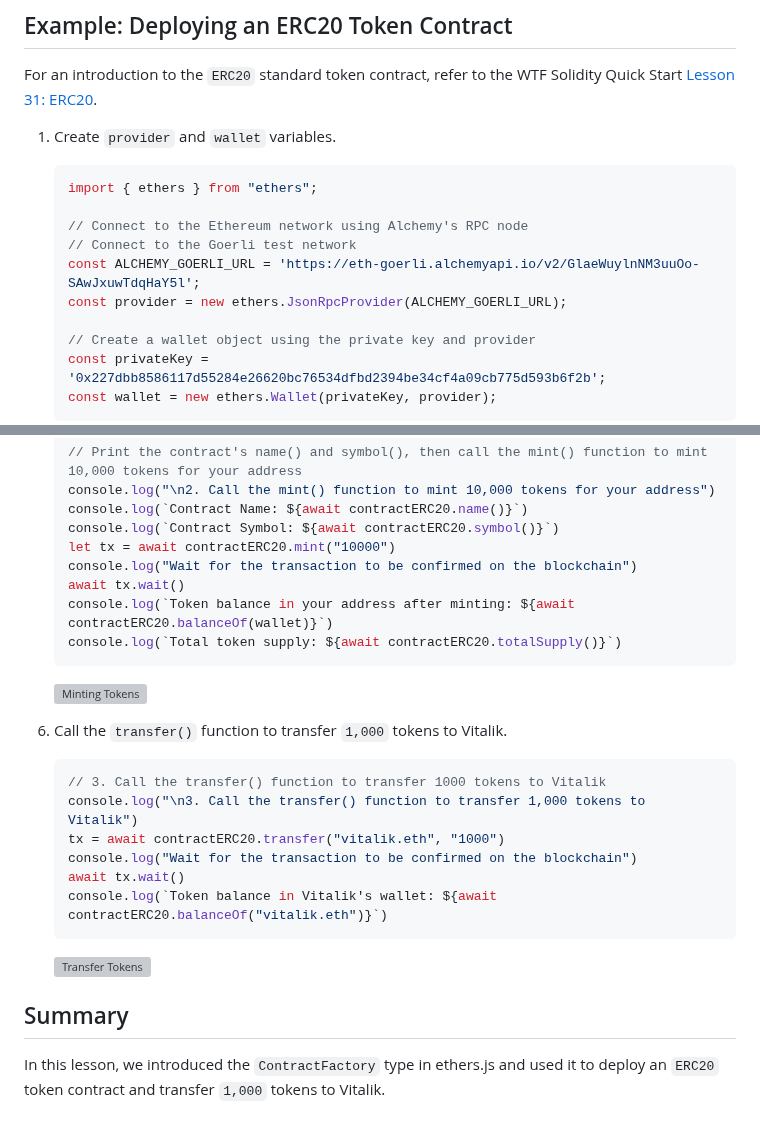
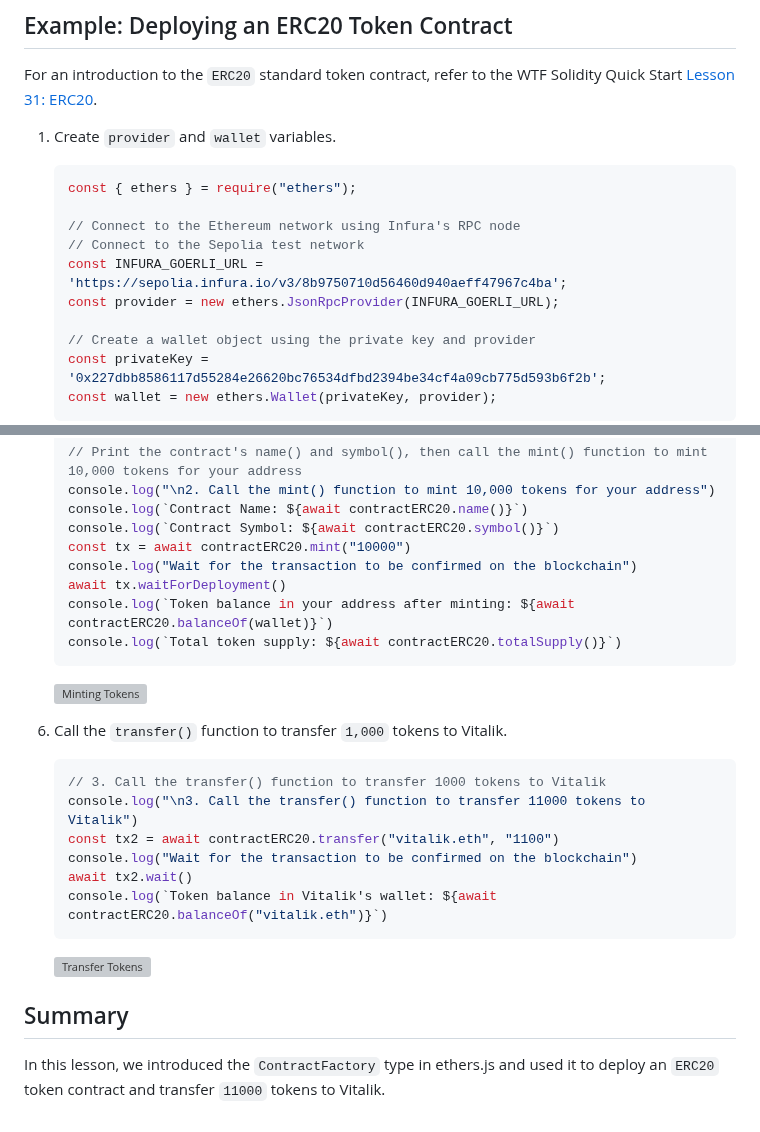
Before and after one commit to WTFAcademy/WTF-Ethers, a Markdown page: en/06_DeployContract/readme.md, 2 parts joined by grey strips. Drawn GitHub-style; grey boxes are pictures that could not be loaded.

````diff
--- a/en/06_DeployContract/readme.md
+++ b/en/06_DeployContract/readme.md
@@ -57,12 +57,12 @@ For an introduction to the `ERC20` standard token contract, refer to the WTF Sol
 
 1. Create `provider` and `wallet` variables.
     ```js
-    import { ethers } from "ethers";
+    const { ethers } = require("ethers");
 
-    // Connect to the Ethereum network using Alchemy's RPC node
-    // Connect to the Goerli test network
-    const ALCHEMY_GOERLI_URL = 'https://eth-goerli.alchemyapi.io/v2/GlaeWuylnNM3uuOo-SAwJxuwTdqHaY5l';
-    const provider = new ethers.JsonRpcProvider(ALCHEMY_GOERLI_URL);
+    // Connect to the Ethereum network using Infura's RPC node
+    // Connect to the Sepolia test network
+    const INFURA_GOERLI_URL = 'https://sepolia.infura.io/v3/8b9750710d56460d940aeff47967c4ba';
+    const provider = new ethers.JsonRpcProvider(INFURA_GOERLI_URL);
 
     // Create a wallet object using the private key and provider
     const privateKey = '0x227dbb8586117d55284e26620bc76534dfbd2394be34cf4a09cb775d593b6f2b';
@@ -128,9 +130,9 @@ For an introduction to the `ERC20` standard token contract, refer to the WTF Sol
     console.log("\n2. Call the mint() function to mint 10,000 tokens for your address")
     console.log(`Contract Name: ${await contractERC20.name()}`)
     console.log(`Contract Symbol: ${await contractERC20.symbol()}`)
-    let tx = await contractERC20.mint("10000")
+    const tx = await contractERC20.mint("10000")
     console.log("Wait for the transaction to be confirmed on the blockchain")
-    await tx.wait()
+    await tx.waitForDeployment()
     console.log(`Token balance in your address after minting: ${await contractERC20.balanceOf(wallet)}`)
     console.log(`Total token supply: ${await contractERC20.totalSupply()}`)
     ```
@@ -140,10 +142,10 @@ For an introduction to the `ERC20` standard token contract, refer to the WTF Sol
 
     ```js
     // 3. Call the transfer() function to transfer 1000 tokens to Vitalik
-    console.log("\n3. Call the transfer() function to transfer 1,000 tokens to Vitalik")
-    tx = await contractERC20.transfer("vitalik.eth", "1000")
+    console.log("\n3. Call the transfer() function to transfer 11000 tokens to Vitalik")
+    const tx2 = await contractERC20.transfer("vitalik.eth", "1100")
     console.log("Wait for the transaction to be confirmed on the blockchain")
-    await tx.wait()
+    await tx2.wait()
     console.log(`Token balance in Vitalik's wallet: ${await contractERC20.balanceOf("vitalik.eth")}`)
     ```
 
@@ -151,4 +153,4 @@ For an introduction to the `ERC20` standard token contract, refer to the WTF Sol
 
 ## Summary
 
-In this lesson, we introduced the `ContractFactory` type in ethers.js and used it to deploy an `ERC20` token contract and transfer `1,000` tokens to Vitalik.
+In this lesson, we introduced the `ContractFactory` type in ethers.js and used it to deploy an `ERC20` token contract and transfer `11000` tokens to Vitalik.
````
Also changed, not shown: other parts of en/06_DeployContract/readme.md (+7 -5 lines).
